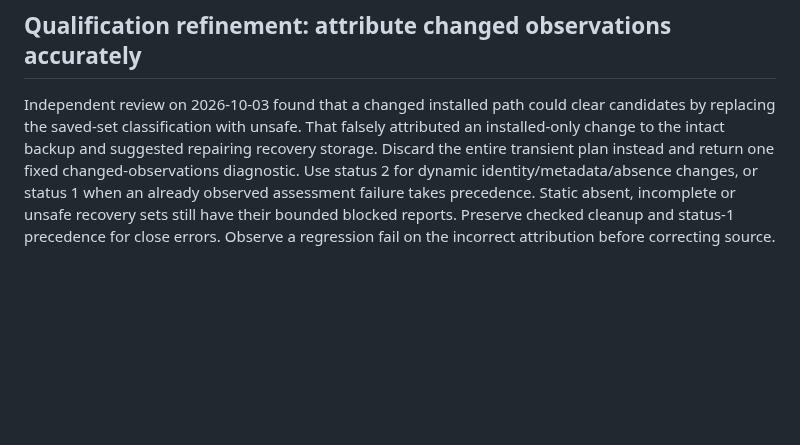
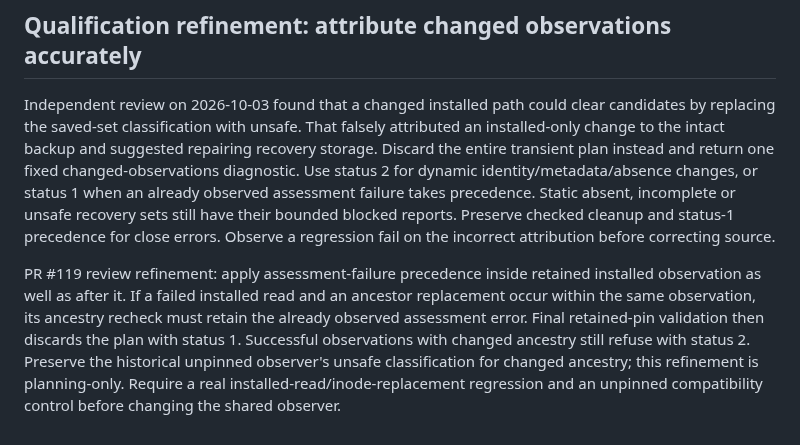
Before and after one commit to anoop2811/software-factory-template, a Markdown page: docs/adr/0092-go-recovery-restoration-planning.md, the part around the change. Drawn GitHub-style; blank space fills up the shorter version.

Commit message:
docs: retain planning observation failure precedence (Decision 91)

```diff
--- a/docs/adr/0092-go-recovery-restoration-planning.md
+++ b/docs/adr/0092-go-recovery-restoration-planning.md
@@ -136,3 +136,13 @@ changes, or status 1 when an already observed assessment failure takes precedenc
 Static absent, incomplete or unsafe recovery sets still have their bounded blocked
 reports. Preserve checked cleanup and status-1 precedence for close errors.
 Observe a regression fail on the incorrect attribution before correcting source.
+
+PR #119 review refinement: apply assessment-failure precedence inside retained
+installed observation as well as after it. If a failed installed read and an
+ancestor replacement occur within the same observation, its ancestry recheck
+must retain the already observed assessment error. Final retained-pin validation
+then discards the plan with status 1. Successful observations with changed
+ancestry still refuse with status 2. Preserve the historical unpinned observer's
+unsafe classification for changed ancestry; this refinement is planning-only.
+Require a real installed-read/inode-replacement regression and an unpinned
+compatibility control before changing the shared observer.
```
Also changed, not shown: docs/DECISION_LOG.md (+7 -0 lines).
